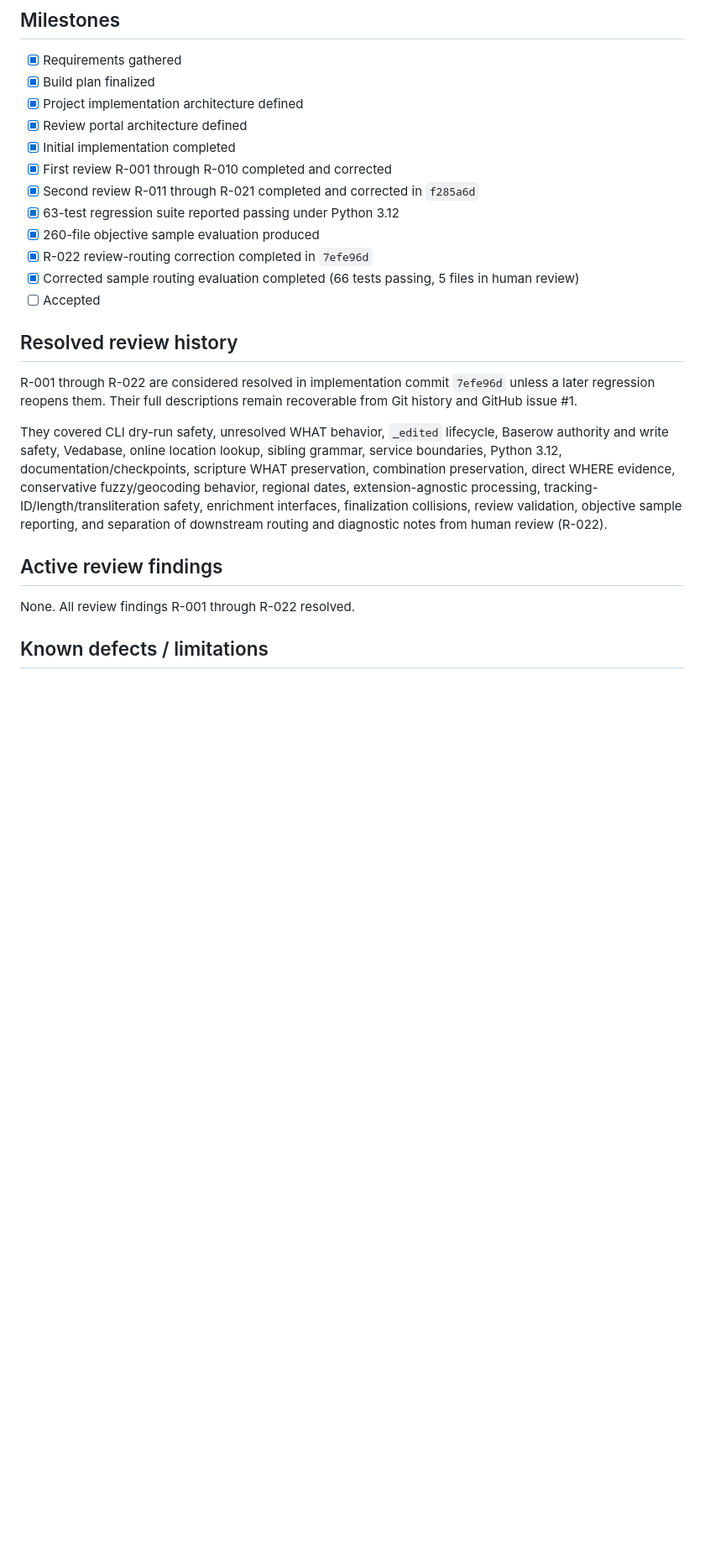
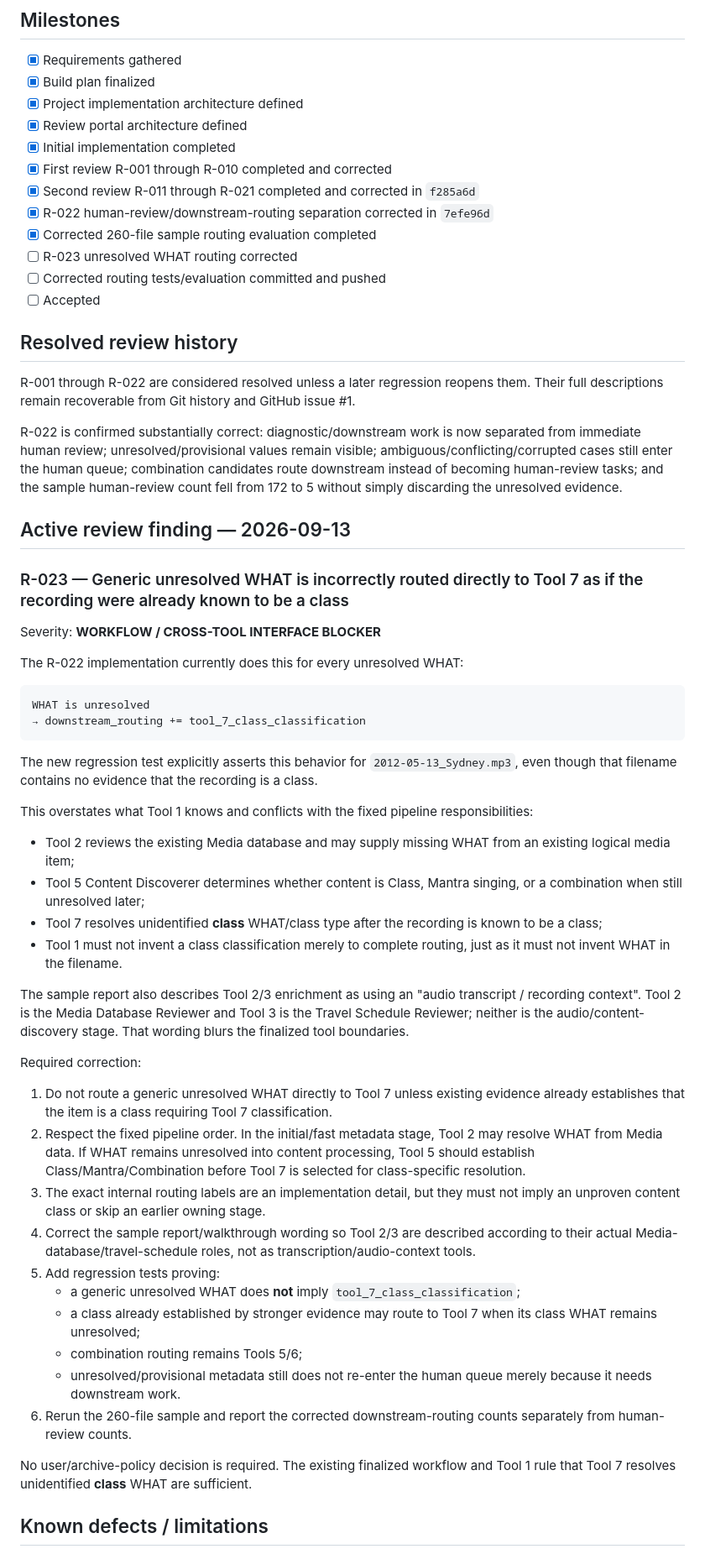
Before and after one commit to KadambaFoundationMedia/media-archive-tooling, a Markdown page: status/tool-1-renamer.md, the part around one of its changes. Shown at 84% size. Rendered like a GitHub page; blank space fills up the shorter version.

Commit message:
Review R-022 and correct unresolved WHAT downstream routing

````diff
--- a/status/tool-1-renamer.md
+++ b/status/tool-1-renamer.md
@@ -63,21 +64,56 @@ Human review reason triggers across the 5 flagged files:
 - [x] Initial implementation completed
 - [x] First review R-001 through R-010 completed and corrected
 - [x] Second review R-011 through R-021 completed and corrected in `f285a6d`
-- [x] 63-test regression suite reported passing under Python 3.12
-- [x] 260-file objective sample evaluation produced
-- [x] R-022 review-routing correction completed in `7efe96d`
-- [x] Corrected sample routing evaluation completed (66 tests passing, 5 files in human review)
+- [x] R-022 human-review/downstream-routing separation corrected in `7efe96d`
+- [x] Corrected 260-file sample routing evaluation completed
+- [ ] R-023 unresolved WHAT routing corrected
+- [ ] Corrected routing tests/evaluation committed and pushed
 - [ ] Accepted
 
 ## Resolved review history
 
-R-001 through R-022 are considered resolved in implementation commit `7efe96d` unless a later regression reopens them. Their full descriptions remain recoverable from Git history and GitHub issue #1.
+R-001 through R-022 are considered resolved unless a later regression reopens them. Their full descriptions remain recoverable from Git history and GitHub issue #1.
 
-They covered CLI dry-run safety, unresolved WHAT behavior, `_edited` lifecycle, Baserow authority and write safety, Vedabase, online location lookup, sibling grammar, service boundaries, Python 3.12, documentation/checkpoints, scripture WHAT preservation, combination preservation, direct WHERE evidence, conservative fuzzy/geocoding behavior, regional dates, extension-agnostic processing, tracking-ID/length/transliteration safety, enrichment interfaces, finalization collisions, review validation, objective sample reporting, and separation of downstream routing and diagnostic notes from human review (R-022).
+R-022 is confirmed substantially correct: diagnostic/downstream work is now separated from immediate human review; unresolved/provisional values remain visible; ambiguous/conflicting/corrupted cases still enter the human queue; combination candidates route downstream instead of becoming human-review tasks; and the sample human-review count fell from 172 to 5 without simply discarding the unresolved evidence.
 
-## Active review findings
+## Active review finding — 2026-09-13
 
-None. All review findings R-001 through R-022 resolved.
+### R-023 — Generic unresolved WHAT is incorrectly routed directly to Tool 7 as if the recording were already known to be a class
+
+Severity: **WORKFLOW / CROSS-TOOL INTERFACE BLOCKER**
+
+The R-022 implementation currently does this for every unresolved WHAT:
+
+```text
+WHAT is unresolved
+→ downstream_routing += tool_7_class_classification
+```
+
+The new regression test explicitly asserts this behavior for `2012-05-13_Sydney.mp3`, even though that filename contains no evidence that the recording is a class.
+
+This overstates what Tool 1 knows and conflicts with the fixed pipeline responsibilities:
+
+- Tool 2 reviews the existing Media database and may supply missing WHAT from an existing logical media item;
+- Tool 5 Content Discoverer determines whether content is Class, Mantra singing, or a combination when still unresolved later;
+- Tool 7 resolves unidentified **class** WHAT/class type after the recording is known to be a class;
+- Tool 1 must not invent a class classification merely to complete routing, just as it must not invent WHAT in the filename.
+
+The sample report also describes Tool 2/3 enrichment as using an "audio transcript / recording context". Tool 2 is the Media Database Reviewer and Tool 3 is the Travel Schedule Reviewer; neither is the audio/content-discovery stage. That wording blurs the finalized tool boundaries.
+
+Required correction:
+
+1. Do not route a generic unresolved WHAT directly to Tool 7 unless existing evidence already establishes that the item is a class requiring Tool 7 classification.
+2. Respect the fixed pipeline order. In the initial/fast metadata stage, Tool 2 may resolve WHAT from Media data. If WHAT remains unresolved into content processing, Tool 5 should establish Class/Mantra/Combination before Tool 7 is selected for class-specific resolution.
+3. The exact internal routing labels are an implementation detail, but they must not imply an unproven content class or skip an earlier owning stage.
+4. Correct the sample report/walkthrough wording so Tool 2/3 are described according to their actual Media-database/travel-schedule roles, not as transcription/audio-context tools.
+5. Add regression tests proving:
+   - a generic unresolved WHAT does **not** imply `tool_7_class_classification`;
+   - a class already established by stronger evidence may route to Tool 7 when its class WHAT remains unresolved;
+   - combination routing remains Tools 5/6;
+   - unresolved/provisional metadata still does not re-enter the human queue merely because it needs downstream work.
+6. Rerun the 260-file sample and report the corrected downstream-routing counts separately from human-review counts.
+
+No user/archive-policy decision is required. The existing finalized workflow and Tool 1 rule that Tool 7 resolves unidentified **class** WHAT are sufficient.
 
 ## Known defects / limitations
 
````
Also changed, not shown: other parts of status/tool-1-renamer.md (+20 -20 lines).
